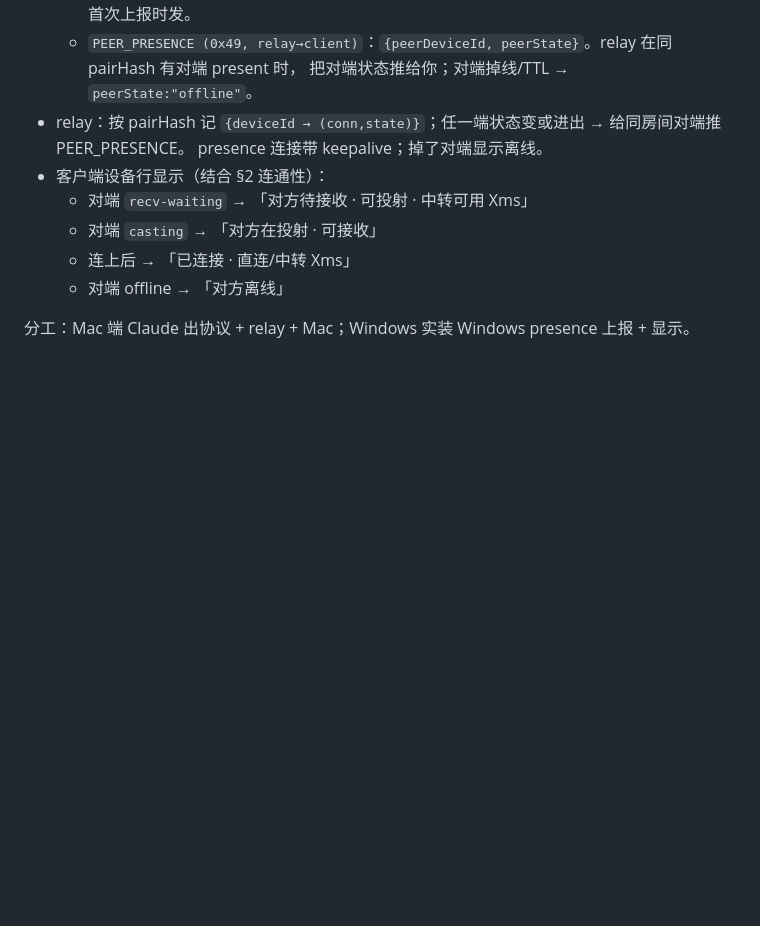
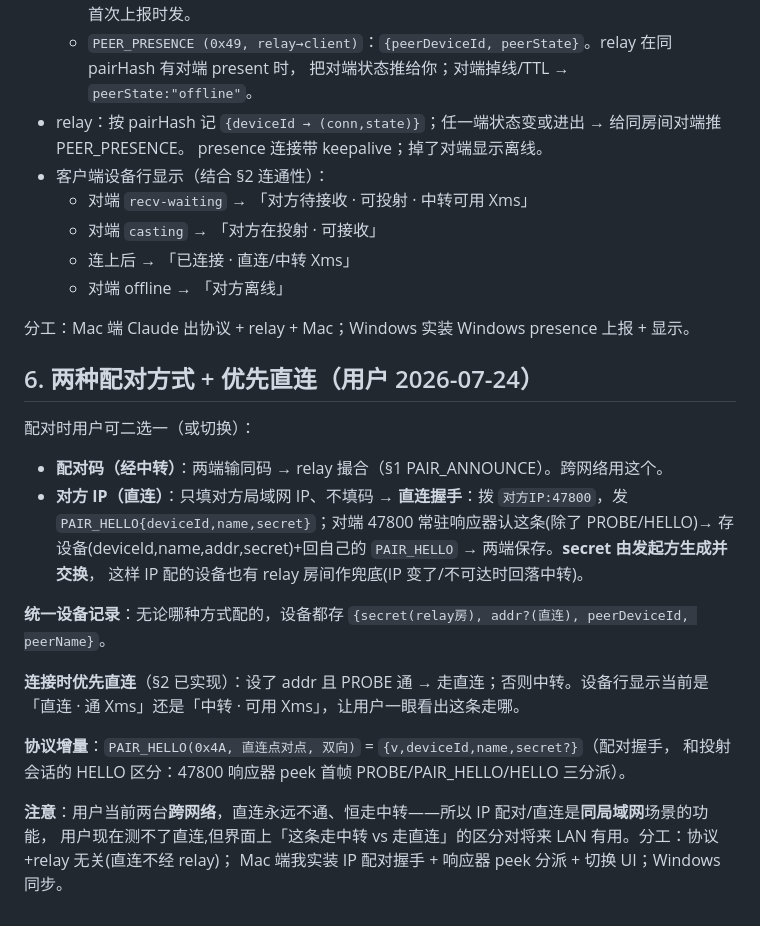
Before and after one commit to ghbhiee/netdisplay, a Markdown page: docs/11-pairing-and-connectivity.md, the part around the change. Drawn GitHub-style; blank space fills up the shorter version.

Commit message:
spec: two pairing methods (code-via-relay / IP-via-direct) + prefer-direct (docs/11 §6)
User: pairing can use a code (relay) OR the peer's IP (direct handshake) — a toggle,
preferring direct when the IP is reachable. Unified device record {secret,addr?,
peer}; PAIR_HELLO(0x4A) direct handshake on 47800 (responder peeks PROBE/PAIR_HELLO/
HELLO). Note user's two machines are cross-network → always relay; IP/direct is a LAN
feature. §2 already does prefer-direct + the direct/relay row indicator.

Co-Authored-By: Claude Opus 4.8 <noreply@anthropic.com>

```diff
--- a/docs/11-pairing-and-connectivity.md
+++ b/docs/11-pairing-and-connectivity.md
@@ -79,3 +79,24 @@ tags: [netdisplay, pairing, connectivity, spec]
   - 对端 offline → 「对方离线」
 
 分工：Mac 端 Claude 出协议 + relay + Mac；Windows 实装 Windows presence 上报 + 显示。
+
+## 6. 两种配对方式 + 优先直连（用户 2026-07-24）
+
+配对时用户可二选一（或切换）：
+- **配对码（经中转）**：两端输同码 → relay 撮合（§1 PAIR_ANNOUNCE）。跨网络用这个。
+- **对方 IP（直连）**：只填对方局域网 IP、不填码 → **直连握手**：拨 `对方IP:47800`，发
+  `PAIR_HELLO{deviceId,name,secret}`；对端 47800 常驻响应器认这条(除了 PROBE/HELLO)→
+  存设备(deviceId,name,addr,secret)+回自己的 `PAIR_HELLO` → 两端保存。**secret 由发起方生成并交换**，
+  这样 IP 配的设备也有 relay 房间作兜底(IP 变了/不可达时回落中转)。
+
+**统一设备记录**：无论哪种方式配的，设备都存 `{secret(relay房), addr?(直连), peerDeviceId, peerName}`。
+
+**连接时优先直连**（§2 已实现）：设了 addr 且 PROBE 通 → 走直连；否则中转。设备行显示当前是
+「直连 · 通 Xms」还是「中转 · 可用 Xms」，让用户一眼看出这条走哪。
+
+**协议增量**：`PAIR_HELLO(0x4A, 直连点对点, 双向)` = `{v,deviceId,name,secret?}`（配对握手，
+和投射会话的 HELLO 区分：47800 响应器 peek 首帧 PROBE/PAIR_HELLO/HELLO 三分派）。
+
+**注意**：用户当前两台**跨网络**，直连永远不通、恒走中转——所以 IP 配对/直连是**同局域网**场景的功能，
+用户现在测不了直连,但界面上「这条走中转 vs 走直连」的区分对将来 LAN 有用。分工：协议+relay 无关(直连不经 relay)；
+Mac 端我实装 IP 配对握手 + 响应器 peek 分派 + 切换 UI；Windows 同步。
```
